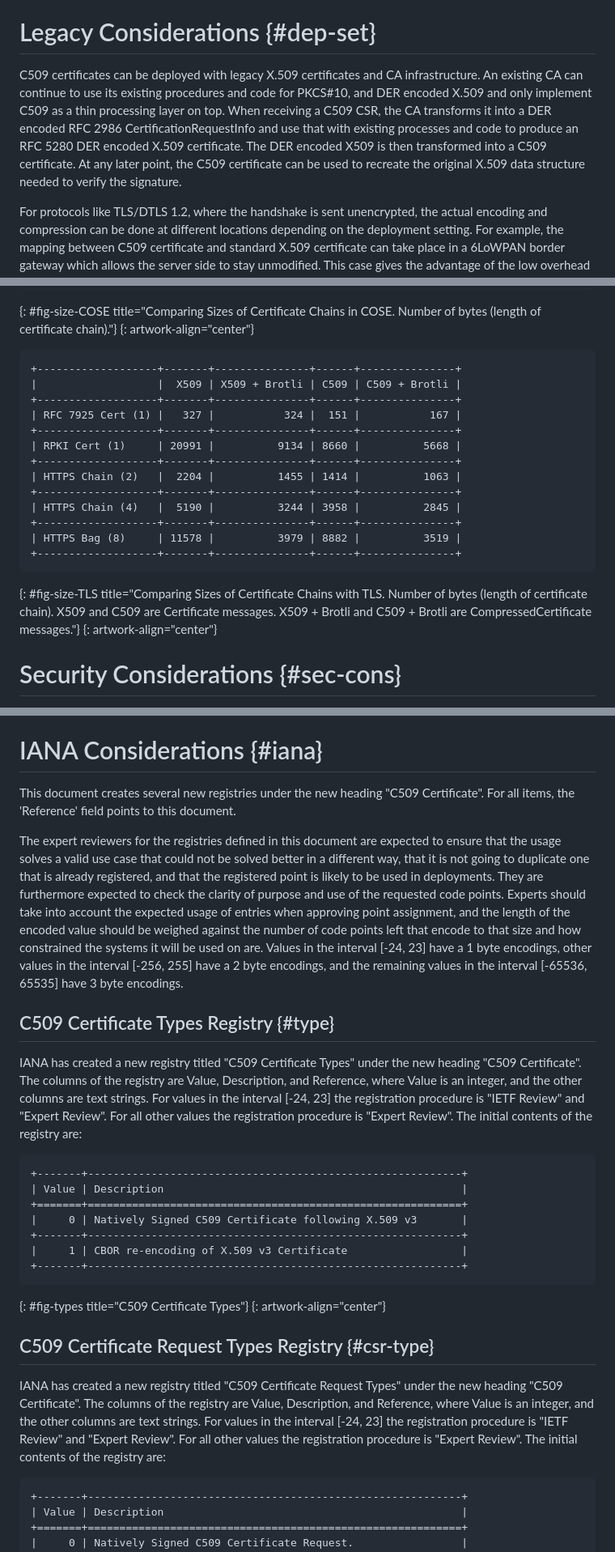
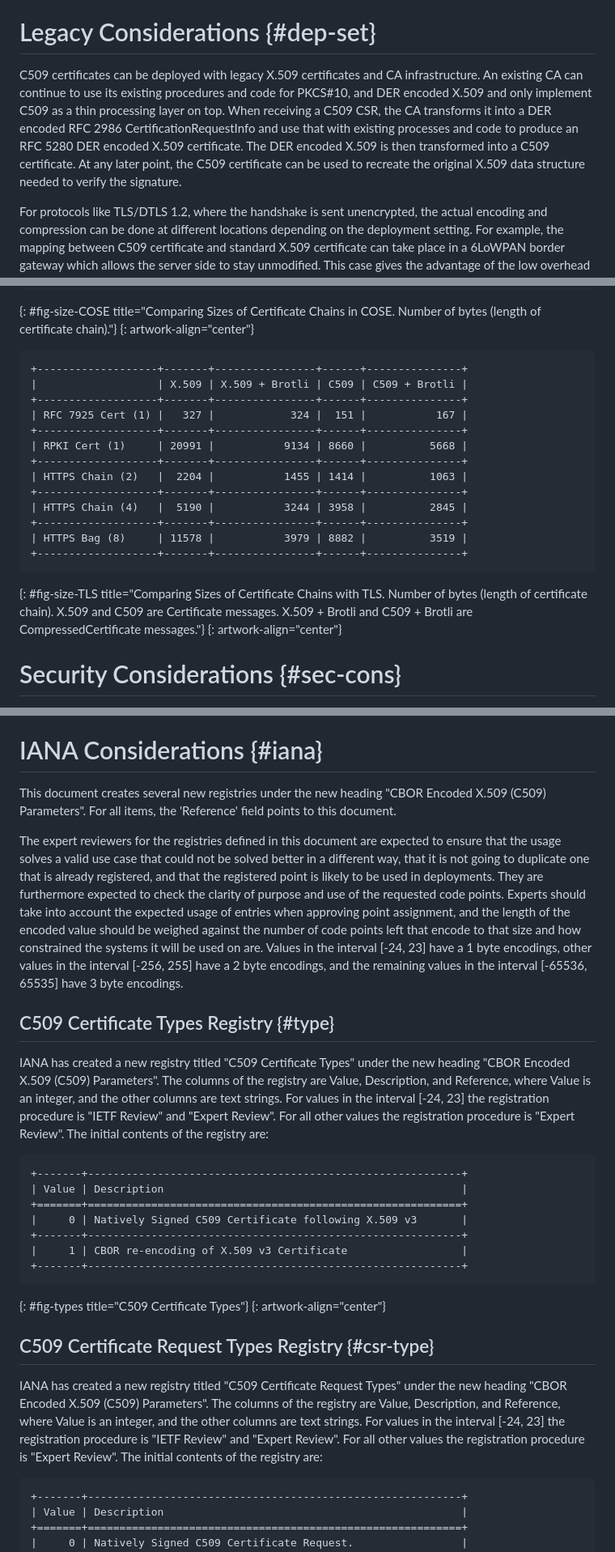
Before and after one commit to cose-wg/CBOR-certificates, a Markdown page: draft-ietf-cose-cbor-encoded-cert.md, 3 parts joined by grey strips. Shown at 81% size. Drawn GitHub-style.

Commit message:
IANA registry name + editorials

```diff
--- a/draft-ietf-cose-cbor-encoded-cert.md
+++ b/draft-ietf-cose-cbor-encoded-cert.md
@@ -561,7 +561,7 @@ In the reverse direction, in case c509CertificateType = 1 was requested, a separ
 
 # Legacy Considerations {#dep-set}
 
-C509 certificates can be deployed with legacy X.509 certificates and CA infrastructure. An existing CA can continue to use its existing procedures and code for PKCS#10, and DER encoded X.509 and only implement C509 as a thin processing layer on top. When receiving a C509 CSR, the CA transforms it into a DER encoded RFC 2986 CertificationRequestInfo and use that with existing processes and code to produce an RFC 5280 DER encoded X.509 certificate. The DER encoded X509 is then transformed into a C509 certificate. At any later point, the C509 certificate can be used to recreate the original X.509 data structure needed to verify the signature.
+C509 certificates can be deployed with legacy X.509 certificates and CA infrastructure. An existing CA can continue to use its existing procedures and code for PKCS#10, and DER encoded X.509 and only implement C509 as a thin processing layer on top. When receiving a C509 CSR, the CA transforms it into a DER encoded RFC 2986 CertificationRequestInfo and use that with existing processes and code to produce an RFC 5280 DER encoded X.509 certificate. The DER encoded X.509 is then transformed into a C509 certificate. At any later point, the C509 certificate can be used to recreate the original X.509 data structure needed to verify the signature.
 
 For protocols like TLS/DTLS 1.2, where the handshake is sent unencrypted, the actual encoding and compression can be done at different locations depending on the deployment setting. For example, the mapping between C509 certificate and standard X.509 certificate can take place in a 6LoWPAN border gateway which allows the server side to stay unmodified. This case gives the advantage of the low overhead of a C509 certificate over a constrained wireless links. The conversion to X.509 within an IoT device will incur a computational overhead, however, measured in energy this is likely to be negligible compared to the reduced communication overhead.
 
@@ -588,21 +588,21 @@ The CBOR encoding of the sample certificate chains given in {{appA}} results in
 {: artwork-align="center"}
 
 ~~~~~~~~~~~
-+-------------------+-------+---------------+------+---------------+
-|                   |  X509 | X509 + Brotli | C509 | C509 + Brotli |
-+-------------------+-------+---------------+------+---------------+
-| RFC 7925 Cert (1) |   327 |           324 |  151 |           167 |
-+-------------------+-------+---------------+------+---------------+
-| RPKI Cert (1)     | 20991 |          9134 | 8660 |          5668 |
-+-------------------+-------+---------------+------+---------------+
-| HTTPS Chain (2)   |  2204 |          1455 | 1414 |          1063 |
-+-------------------+-------+---------------+------+---------------+
-| HTTPS Chain (4)   |  5190 |          3244 | 3958 |          2845 |
-+-------------------+-------+---------------+------+---------------+
-| HTTPS Bag (8)     | 11578 |          3979 | 8882 |          3519 |
-+-------------------+-------+---------------+------+---------------+
-~~~~~~~~~~~
-{: #fig-size-TLS title="Comparing Sizes of Certificate Chains with TLS. Number of bytes (length of certificate chain). X509 and C509 are Certificate messages. X509 + Brotli and C509 + Brotli are CompressedCertificate messages."}
++-------------------+-------+----------------+------+---------------+
+|                   | X.509 | X.509 + Brotli | C509 | C509 + Brotli |
++-------------------+-------+----------------+------+---------------+
+| RFC 7925 Cert (1) |   327 |            324 |  151 |           167 |
++-------------------+-------+----------------+------+---------------+
+| RPKI Cert (1)     | 20991 |           9134 | 8660 |          5668 |
++-------------------+-------+----------------+------+---------------+
+| HTTPS Chain (2)   |  2204 |           1455 | 1414 |          1063 |
++-------------------+-------+----------------+------+---------------+
+| HTTPS Chain (4)   |  5190 |           3244 | 3958 |          2845 |
++-------------------+-------+----------------+------+---------------+
+| HTTPS Bag (8)     | 11578 |           3979 | 8882 |          3519 |
++-------------------+-------+----------------+------+---------------+
+~~~~~~~~~~~
+{: #fig-size-TLS title="Comparing Sizes of Certificate Chains with TLS. Number of bytes (length of certificate chain). X.509 and C509 are Certificate messages. X.509 + Brotli and C509 + Brotli are CompressedCertificate messages."}
 {: artwork-align="center"}
 
 # Security Considerations {#sec-cons}
@@ -617,13 +617,13 @@ The mechanism in this draft does not reveal any additional information compared
 
 # IANA Considerations {#iana}
 
-This document creates several new registries under the new heading "C509 Certificate". For all items, the 'Reference' field points to this document.
+This document creates several new registries under the new heading "CBOR Encoded X.509 (C509) Parameters". For all items, the 'Reference' field points to this document.
 
 The expert reviewers for the registries defined in this document are expected to ensure that the usage solves a valid use case that could not be solved better in a different way, that it is not going to duplicate one that is already registered, and that the registered point is likely to be used in deployments. They are furthermore expected to check the clarity of purpose and use of the requested code points. Experts should take into account the expected usage of entries when approving point assignment, and the length of the encoded value should be weighed against the number of code points left that encode to that size and how constrained the systems it will be used on are. Values in the interval \[-24, 23\] have a 1 byte encodings, other values in the interval \[-256, 255\] have a 2 byte encodings, and the remaining values in the interval \[-65536, 65535\] have 3 byte encodings.
 
 ## C509 Certificate Types Registry {#type}
 
-IANA has created a new registry titled "C509 Certificate Types" under the new heading "C509 Certificate". The columns of the registry are Value, Description, and Reference, where Value is an integer, and the other columns are text strings. For values in the interval \[-24, 23\] the registration procedure is "IETF Review" and "Expert Review". For all other values the registration procedure is "Expert Review".  The initial contents of the registry are:
+IANA has created a new registry titled "C509 Certificate Types" under the new heading "CBOR Encoded X.509 (C509) Parameters". The columns of the registry are Value, Description, and Reference, where Value is an integer, and the other columns are text strings. For values in the interval \[-24, 23\] the registration procedure is "IETF Review" and "Expert Review". For all other values the registration procedure is "Expert Review".  The initial contents of the registry are:
 
 ~~~~~~~~~~~
 +-------+-----------------------------------------------------------+
@@ -639,7 +639,7 @@ IANA has created a new registry titled "C509 Certificate Types" under the new he
 
 ## C509 Certificate Request Types Registry {#csr-type}
 
-IANA has created a new registry titled "C509 Certificate Request Types" under the new heading "C509 Certificate". The columns of the registry are Value, Description, and Reference, where Value is an integer, and the other columns are text strings. For values in the interval \[-24, 23\] the registration procedure is "IETF Review" and "Expert Review". For all other values the registration procedure is "Expert Review".  The initial contents of the registry are:
+IANA has created a new registry titled "C509 Certificate Request Types" under the new heading "CBOR Encoded X.509 (C509) Parameters". The columns of the registry are Value, Description, and Reference, where Value is an integer, and the other columns are text strings. For values in the interval \[-24, 23\] the registration procedure is "IETF Review" and "Expert Review". For all other values the registration procedure is "Expert Review".  The initial contents of the registry are:
 
 ~~~~~~~~~~~
 +-------+-----------------------------------------------------------+
```
Also changed, not shown: other parts of draft-ietf-cose-cbor-encoded-cert.md (+12 -12 lines).
